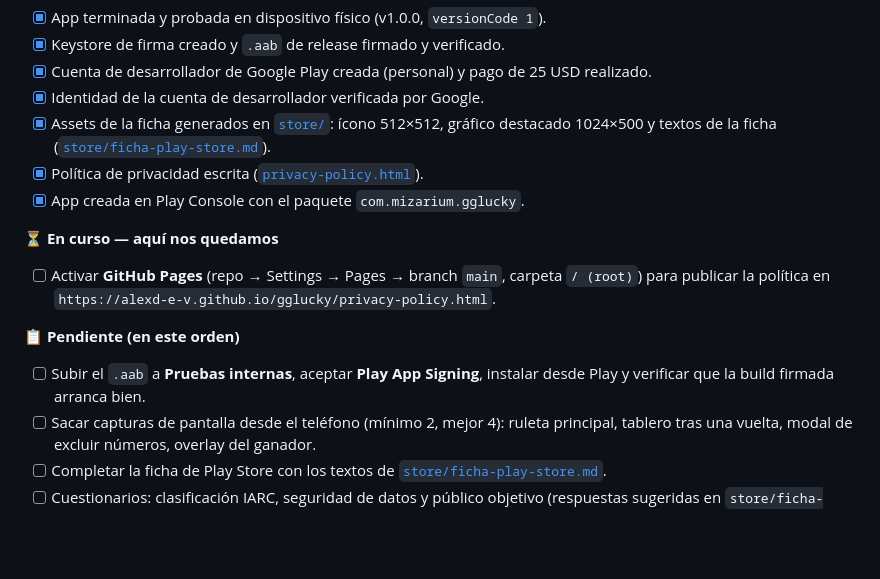
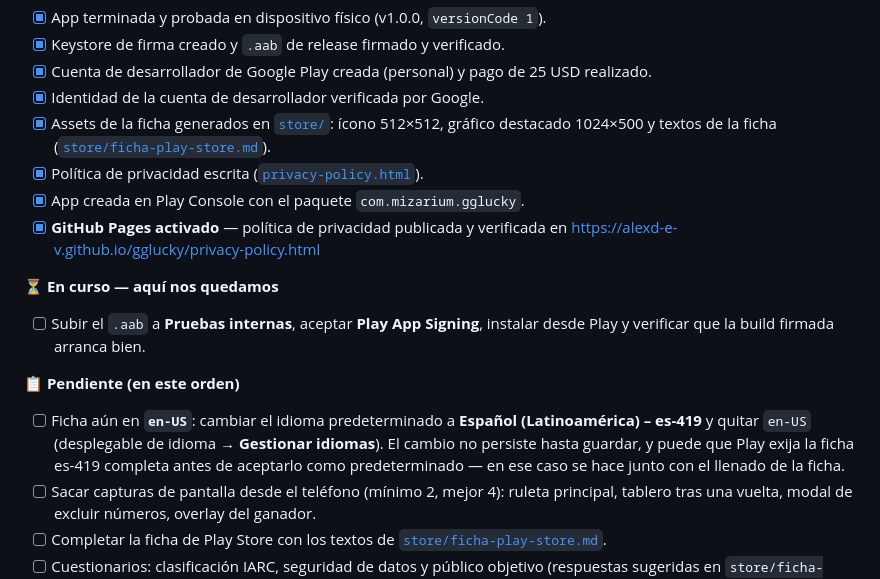
Before and after one commit to AlexD-E-V/gglucky, a Markdown page: README.md, the part around the change. Rendered like a GitHub page; blank space fills up the shorter version.

Commit message:
docs: mark privacy policy hosting as done and track store language pending

```diff
--- a/README.md
+++ b/README.md
@@ -70,12 +70,14 @@ La firma requiere dos archivos que **no están en el repo** (ver `.gitignore`):
 - [x] Assets de la ficha generados en [`store/`](store/): ícono 512×512, gráfico destacado 1024×500 y textos de la ficha ([`store/ficha-play-store.md`](store/ficha-play-store.md)).
 - [x] Política de privacidad escrita ([`privacy-policy.html`](privacy-policy.html)).
 - [x] App creada en Play Console con el paquete `com.mizarium.gglucky`.
+- [x] **GitHub Pages activado** — política de privacidad publicada y verificada en
+      <https://alexd-e-v.github.io/gglucky/privacy-policy.html>
 
 **⏳ En curso — aquí nos quedamos**
-- [ ] Activar **GitHub Pages** (repo → Settings → Pages → branch `main`, carpeta `/ (root)`) para publicar la política en `https://alexd-e-v.github.io/gglucky/privacy-policy.html`.
+- [ ] Subir el `.aab` a **Pruebas internas**, aceptar **Play App Signing**, instalar desde Play y verificar que la build firmada arranca bien.
 
 **📋 Pendiente (en este orden)**
-- [ ] Subir el `.aab` a **Pruebas internas**, aceptar **Play App Signing**, instalar desde Play y verificar que la build firmada arranca bien.
+- [ ] Ficha aún en **`en-US`**: cambiar el idioma predeterminado a **Español (Latinoamérica) – es-419** y quitar `en-US` (desplegable de idioma → **Gestionar idiomas**). El cambio no persiste hasta guardar, y puede que Play exija la ficha es-419 completa antes de aceptarlo como predeterminado — en ese caso se hace junto con el llenado de la ficha.
 - [ ] Sacar capturas de pantalla desde el teléfono (mínimo 2, mejor 4): ruleta principal, tablero tras una vuelta, modal de excluir números, overlay del ganador.
 - [ ] Completar la ficha de Play Store con los textos de [`store/ficha-play-store.md`](store/ficha-play-store.md).
 - [ ] Cuestionarios: clasificación IARC, seguridad de datos y público objetivo (respuestas sugeridas en `store/ficha-play-store.md` — clave: es una herramienta de sorteos, sin dinero real ni apuestas).
```
